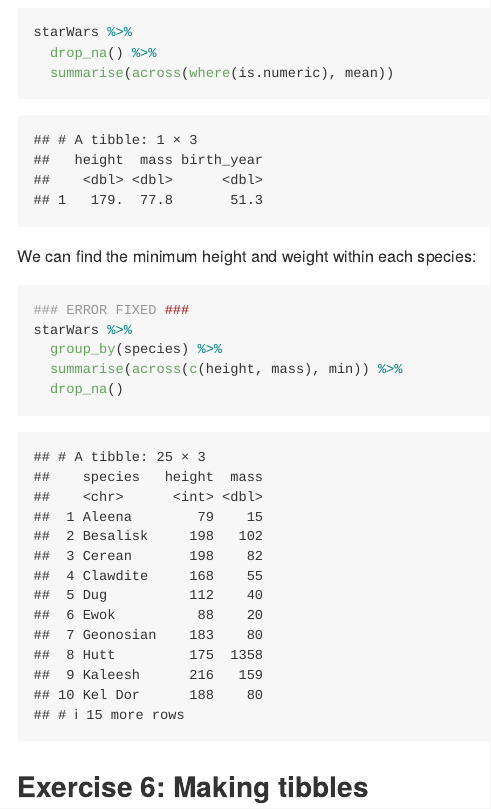
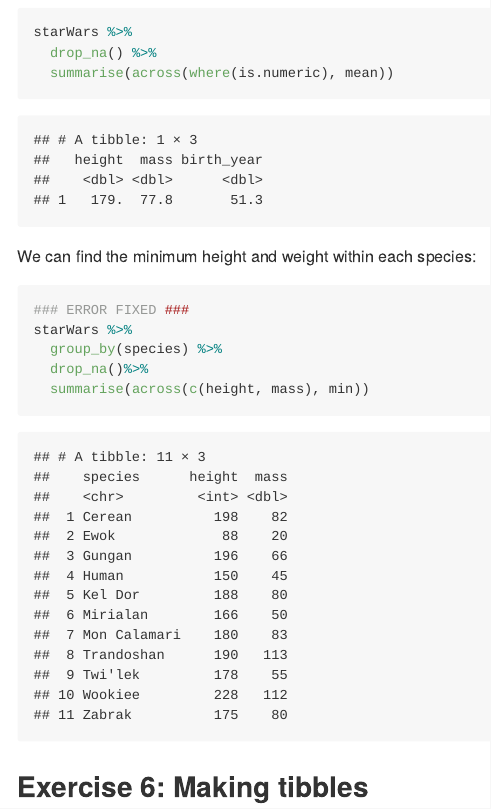
Before and after one commit to stat545ubc-2021/collaborative-group6, an R Markdown document (troubleshooting-2.rmd): the page in a window 1100 px wide, from 8550 px down. Rendered offline with R 4.5, knitr and Pandoc, with nearby package versions; the gapminder table comes from the copy in Python's plotly package.

Commit message:
Changed Error 10

````diff
--- a/troubleshooting-2.rmd
+++ b/troubleshooting-2.rmd
@@ -162,8 +162,8 @@ We can find the minimum height and weight within each species:
 ### ERROR FIXED ###
 starWars %>%
   group_by(species) %>%
-  summarise(across(c(height, mass), min)) %>%
-  drop_na()
+  drop_na()%>%
+  summarise(across(c(height, mass), min))
 ```
 
 
````
